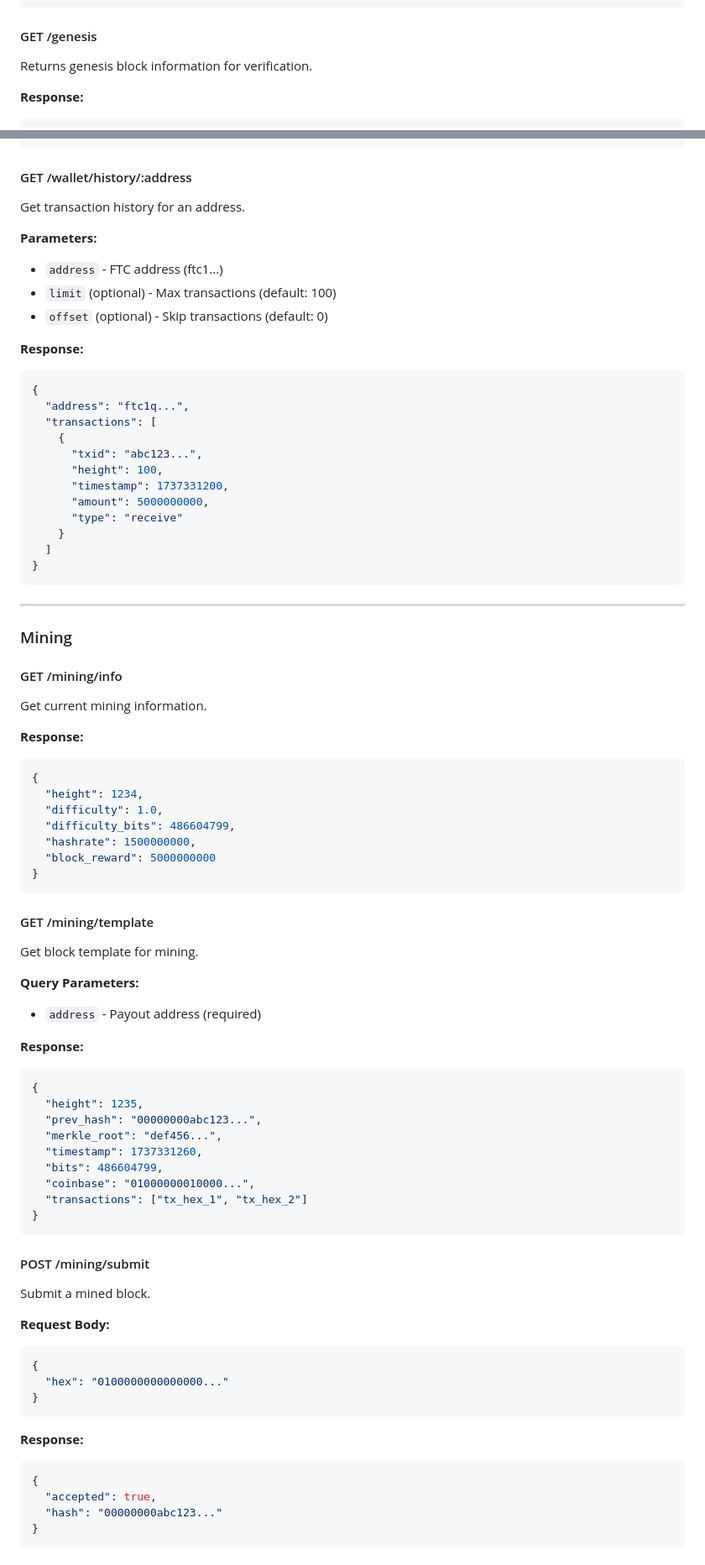
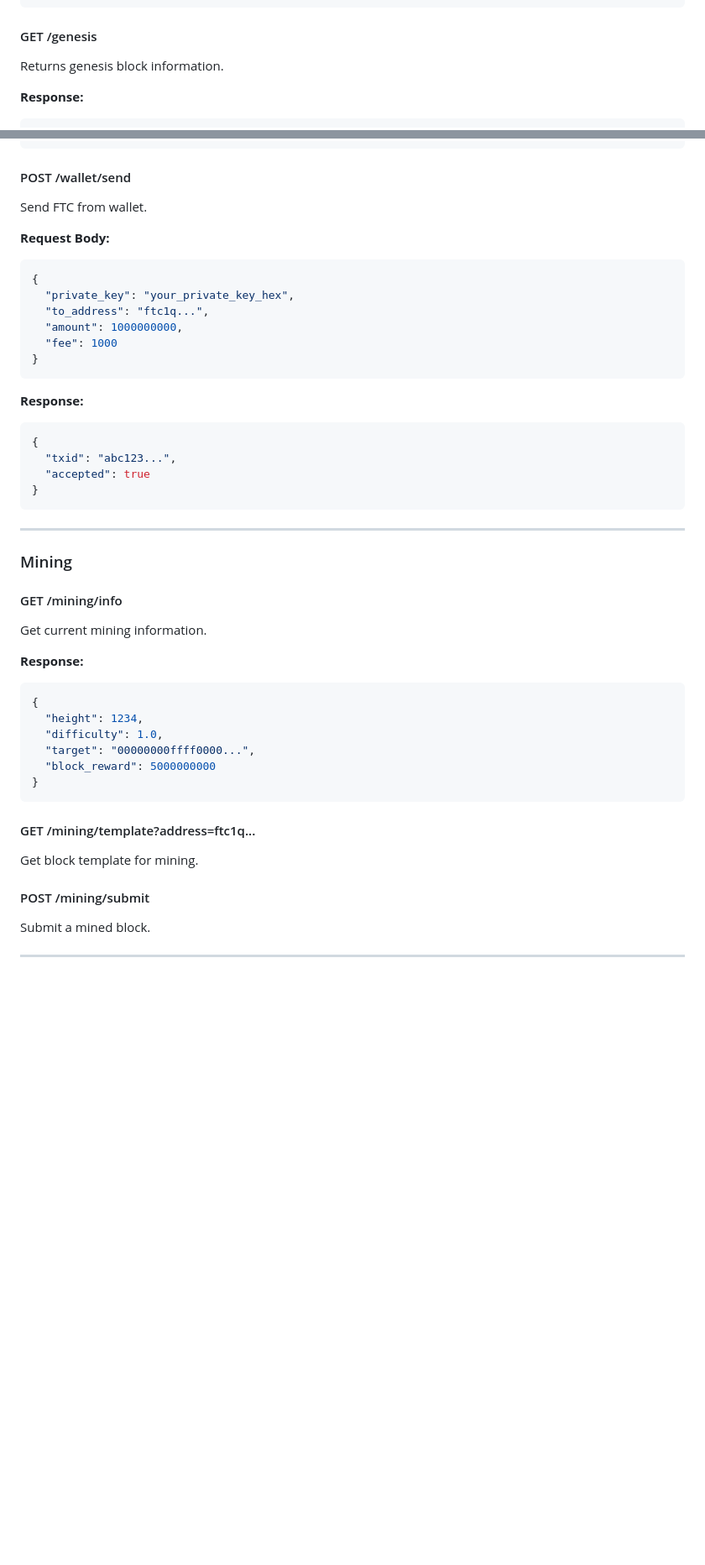
Before and after one commit to Kristian5013/flow-protocol, a Markdown page: README.md, 2 parts joined by grey strips. Shown at 84% size. GitHub-like rendering; blank space fills up the shorter version.

````diff
--- a/README.md
+++ b/README.md
@@ -134,7 +126,7 @@ Health check endpoint for monitoring.
 ```
 
 #### GET /genesis
-Returns genesis block information for verification.
+Returns genesis block information.
 
 **Response:**
 ```json
@@ -272,27 +231,24 @@ Get unspent transaction outputs for an address.
 }
 ```
 
-#### GET /wallet/history/:address
-Get transaction history for an address.
+#### POST /wallet/send
+Send FTC from wallet.
 
-**Parameters:**
-- `address` - FTC address (ftc1...)
-- `limit` (optional) - Max transactions (default: 100)
-- `offset` (optional) - Skip transactions (default: 0)
+**Request Body:**
+```json
+{
+  "private_key": "your_private_key_hex",
+  "to_address": "ftc1q...",
+  "amount": 1000000000,
+  "fee": 1000
+}
+```
 
 **Response:**
 ```json
 {
-  "address": "ftc1q...",
-  "transactions": [
-    {
-      "txid": "abc123...",
-      "height": 100,
-      "timestamp": 1737331200,
-      "amount": 5000000000,
-      "type": "receive"
-    }
-  ]
+  "txid": "abc123...",
+  "accepted": true
 }
 ```
 
@@ -308,46 +264,13 @@ Get current mining information.
 {
   "height": 1234,
   "difficulty": 1.0,
-  "difficulty_bits": 486604799,
-  "hashrate": 1500000000,
+  "target": "00000000ffff0000...",
   "block_reward": 5000000000
 }
 ```
 
-#### GET /mining/template
+#### GET /mining/template?address=ftc1q...
 Get block template for mining.
-
-**Query Parameters:**
-- `address` - Payout address (required)
-
-**Response:**
-```json
-{
-  "height": 1235,
-  "prev_hash": "00000000abc123...",
-  "merkle_root": "def456...",
-  "timestamp": 1737331260,
-  "bits": 486604799,
-  "coinbase": "01000000010000...",
-  "transactions": ["tx_hex_1", "tx_hex_2"]
-}
-```
 
 #### POST /mining/submit
 Submit a mined block.
-
-**Request Body:**
-```json
-{
-  "hex": "0100000000000000..."
-}
-```
-
-**Response:**
-```json
-{
-  "accepted": true,
-  "hash": "00000000abc123..."
-}
-```
-
````
Also changed, not shown: other parts of README.md (+87 -178 lines).
